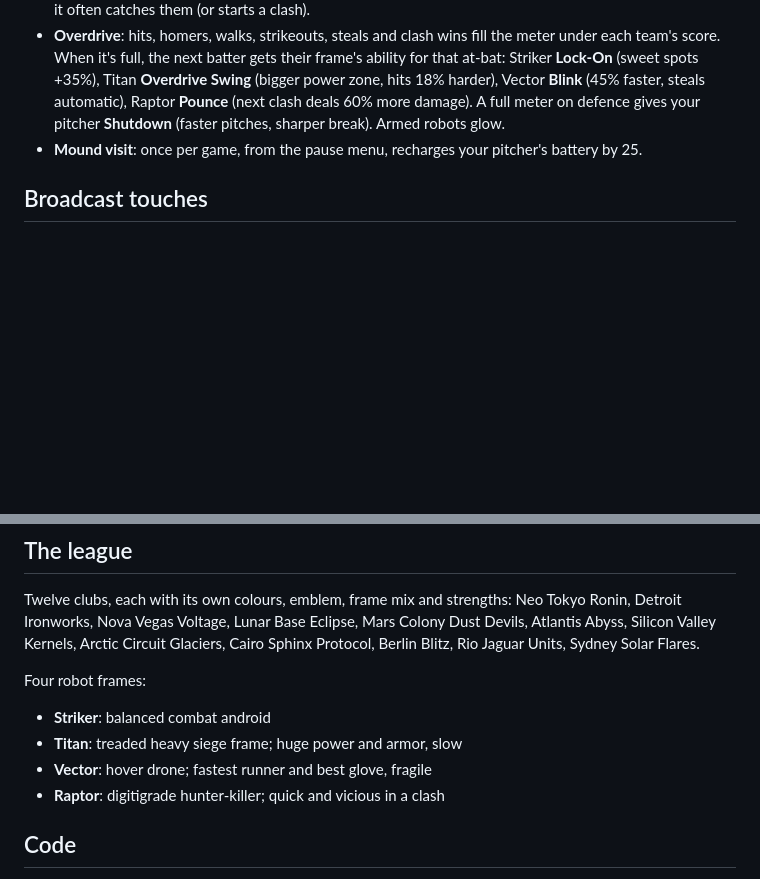
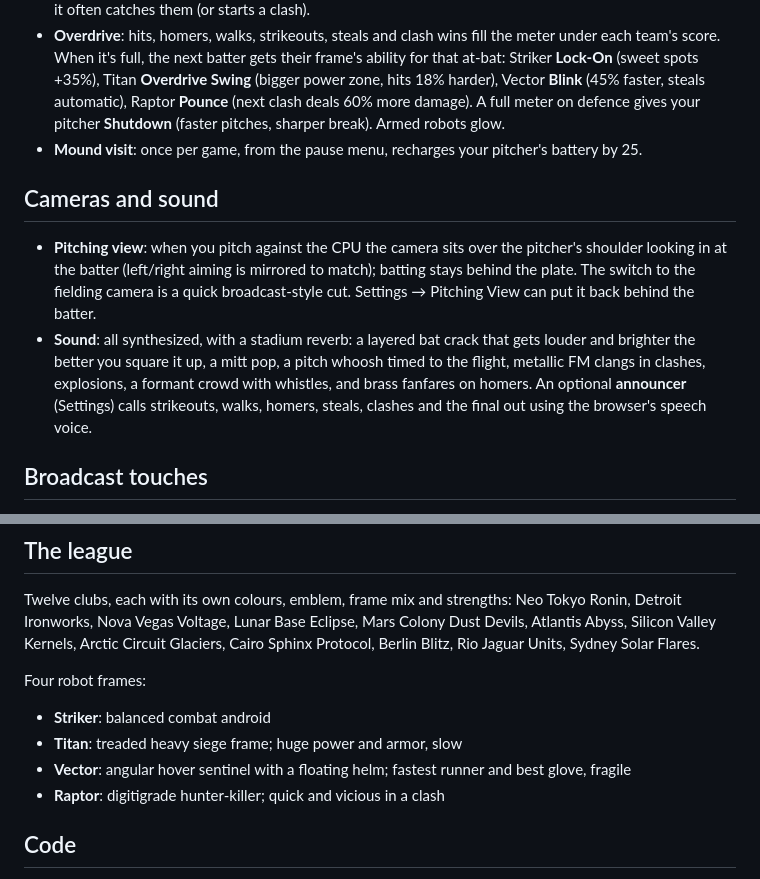
Before and after one commit to oneystar1/New, a Markdown page: iron-diamond/README.md, 2 parts joined by grey strips. Drawn GitHub-style; blank space fills up the shorter version.

```diff
--- a/iron-diamond/README.md
+++ b/iron-diamond/README.md
@@ -118,6 +118,20 @@ replaced from the bench (or by a scrap drone).
 - **Mound visit**: once per game, from the pause menu, recharges your pitcher's
   battery by 25.
 
+## Cameras and sound
+
+- **Pitching view**: when you pitch against the CPU the camera sits over the
+  pitcher's shoulder looking in at the batter (left/right aiming is mirrored to
+  match); batting stays behind the plate. The switch to the fielding camera is a
+  quick broadcast-style cut. Settings → Pitching View can put it back behind the
+  batter.
+- **Sound**: all synthesized, with a stadium reverb: a layered bat crack that
+  gets louder and brighter the better you square it up, a mitt pop, a pitch
+  whoosh timed to the flight, metallic FM clangs in clashes, explosions, a
+  formant crowd with whistles, and brass fanfares on homers. An optional
+  **announcer** (Settings) calls strikeouts, walks, homers, steals, clashes and
+  the final out using the browser's speech voice.
+
 ## Broadcast touches
 
 - **Instant replay**: home runs, walk-offs and long running catches replay at
@@ -147,7 +161,7 @@ Four robot frames:
 
 - **Striker**: balanced combat android
 - **Titan**: treaded heavy siege frame; huge power and armor, slow
-- **Vector**: hover drone; fastest runner and best glove, fragile
+- **Vector**: angular hover sentinel with a floating helm; fastest runner and best glove, fragile
 - **Raptor**: digitigrade hunter-killer; quick and vicious in a clash
 
 ## Code
```
Also changed, not shown: docs/screenshots/iron-diamond/robots.png, 7 other files.
